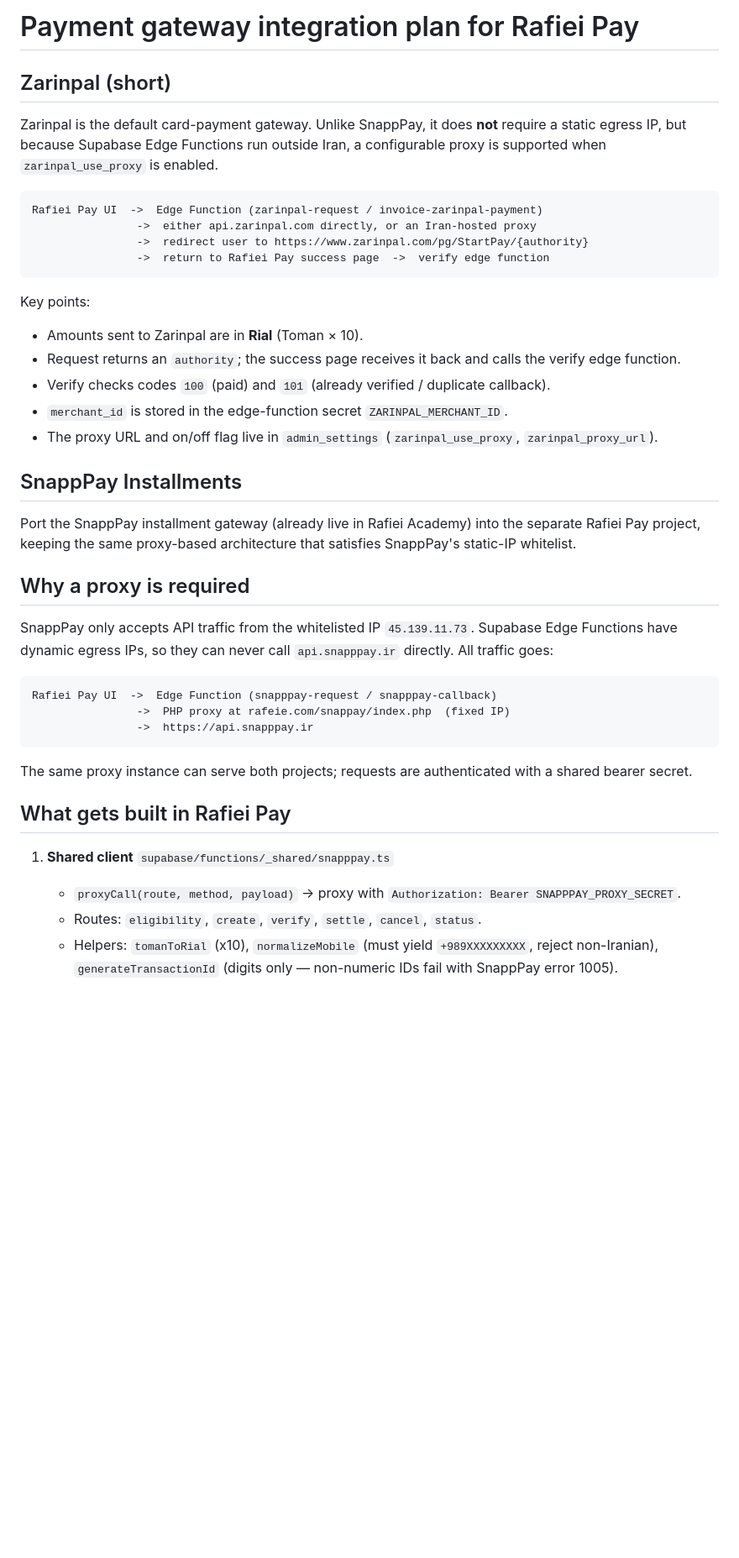
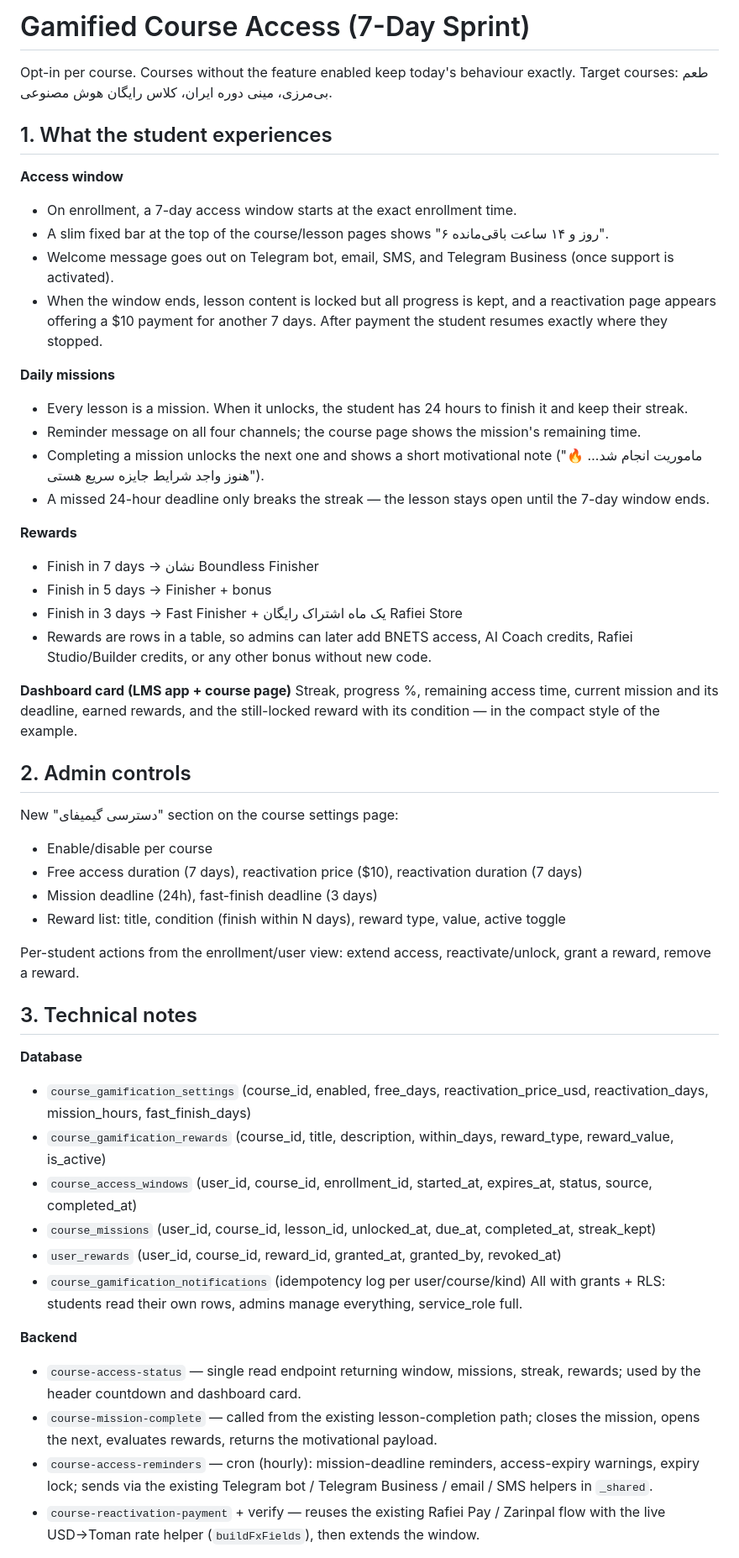
Before and after one commit to rezarafeie/boundless-global-hub, a Markdown page: .lovable/plan.md, the part around one of its changes. Shown at 84% size. GitHub-like rendering; blank space fills up the shorter version.

Commit message:
Changes
Co-authored-by: rezarafeie <178115103+rezarafeie@users.noreply.github.com>

````diff
--- a/.lovable/plan.md
+++ b/.lovable/plan.md
@@ -1,43 +1,55 @@
-# Payment gateway integration plan for Rafiei Pay
+# Gamified Course Access (7-Day Sprint)
 
-## Zarinpal (short)
+Opt-in per course. Courses without the feature enabled keep today's behaviour exactly.
+Target courses: طعم بی‌مرزی، مینی دوره ایران، کلاس رایگان هوش مصنوعی.
 
-Zarinpal is the default card-payment gateway. Unlike SnappPay, it does **not** require a static egress IP, but because Supabase Edge Functions run outside Iran, a configurable proxy is supported when `zarinpal_use_proxy` is enabled.
+## 1. What the student experiences
 
-```text
-Rafiei Pay UI  ->  Edge Function (zarinpal-request / invoice-zarinpal-payment)
-                ->  either api.zarinpal.com directly, or an Iran-hosted proxy
-                ->  redirect user to https://www.zarinpal.com/pg/StartPay/{authority}
-                ->  return to Rafiei Pay success page  ->  verify edge function
-```
+**Access window**
+- On enrollment, a 7-day access window starts at the exact enrollment time.
+- A slim fixed bar at the top of the course/lesson pages shows "۶ روز و ۱۴ ساعت باقی‌مانده".
+- Welcome message goes out on Telegram bot, email, SMS, and Telegram Business (once support is activated).
+- When the window ends, lesson content is locked but all progress is kept, and a reactivation page appears offering a $10 payment for another 7 days. After payment the student resumes exactly where they stopped.
 
-Key points:
-- Amounts sent to Zarinpal are in **Rial** (Toman × 10).
-- Request returns an `authority`; the success page receives it back and calls the verify edge function.
-- Verify checks codes `100` (paid) and `101` (already verified / duplicate callback).
-- `merchant_id` is stored in the edge-function secret `ZARINPAL_MERCHANT_ID`.
-- The proxy URL and on/off flag live in `admin_settings` (`zarinpal_use_proxy`, `zarinpal_proxy_url`).
+**Daily missions**
+- Every lesson is a mission. When it unlocks, the student has 24 hours to finish it and keep their streak.
+- Reminder message on all four channels; the course page shows the mission's remaining time.
+- Completing a mission unlocks the next one and shows a short motivational note ("🔥 ماموریت انجام شد… هنوز واجد شرایط جایزه سریع هستی").
+- A missed 24-hour deadline only breaks the streak — the lesson stays open until the 7-day window ends.
 
-## SnappPay Installments
+**Rewards**
+- Finish in 7 days → نشان Boundless Finisher
+- Finish in 5 days → Finisher + bonus
+- Finish in 3 days → Fast Finisher + یک ماه اشتراک رایگان Rafiei Store
+- Rewards are rows in a table, so admins can later add BNETS access, AI Coach credits, Rafiei Studio/Builder credits, or any other bonus without new code.
 
-Port the SnappPay installment gateway (already live in Rafiei Academy) into the separate Rafiei Pay project, keeping the same proxy-based architecture that satisfies SnappPay's static-IP whitelist.
+**Dashboard card (LMS app + course page)**
+Streak, progress %, remaining access time, current mission and its deadline, earned rewards, and the still-locked reward with its condition — in the compact style of the example.
 
-## Why a proxy is required
+## 2. Admin controls
 
-SnappPay only accepts API traffic from the whitelisted IP `45.139.11.73`. Supabase Edge Functions have dynamic egress IPs, so they can never call `api.snapppay.ir` directly. All traffic goes:
+New "دسترسی گیمیفای" section on the course settings page:
+- Enable/disable per course
+- Free access duration (7 days), reactivation price ($10), reactivation duration (7 days)
+- Mission deadline (24h), fast-finish deadline (3 days)
+- Reward list: title, condition (finish within N days), reward type, value, active toggle
 
-```text
-Rafiei Pay UI  ->  Edge Function (snapppay-request / snapppay-callback)
-                ->  PHP proxy at rafeie.com/snappay/index.php  (fixed IP)
-                ->  https://api.snapppay.ir
-```
+Per-student actions from the enrollment/user view: extend access, reactivate/unlock, grant a reward, remove a reward.
 
-The same proxy instance can serve both projects; requests are authenticated with a shared bearer secret.
+## 3. Technical notes
 
-## What gets built in Rafiei Pay
+**Database**
+- `course_gamification_settings` (course_id, enabled, free_days, reactivation_price_usd, reactivation_days, mission_hours, fast_finish_days)
+- `course_gamification_rewards` (course_id, title, description, within_days, reward_type, reward_value, is_active)
+- `course_access_windows` (user_id, course_id, enrollment_id, started_at, expires_at, status, source, completed_at)
+- `course_missions` (user_id, course_id, lesson_id, unlocked_at, due_at, completed_at, streak_kept)
+- `user_rewards` (user_id, course_id, reward_id, granted_at, granted_by, revoked_at)
+- `course_gamification_notifications` (idempotency log per user/course/kind)
+All with grants + RLS: students read their own rows, admins manage everything, service_role full.
 
-1. **Shared client** `supabase/functions/_shared/snapppay.ts`
-   - `proxyCall(route, method, payload)` -> proxy with `Authorization: Bearer SNAPPPAY_PROXY_SECRET`.
-   - Routes: `eligibility`, `create`, `verify`, `settle`, `cancel`, `status`.
-   - Helpers: `tomanToRial` (x10), `normalizeMobile` (must yield `+989XXXXXXXXX`, reject non-Iranian), `generateTransactionId` (digits only — non-numeric IDs fail with SnappPay error 1005).
+**Backend**
+- `course-access-status` — single read endpoint returning window, missions, streak, rewards; used by the header countdown and dashboard card.
+- `course-mission-complete` — called from the existing lesson-completion path; closes the mission, opens the next, evaluates rewards, returns the motivational payload.
+- `course-access-reminders` — cron (hourly): mission-deadline reminders, access-expiry warnings, expiry lock; sends via the existing Telegram bot / Telegram Business / email / SMS helpers in `_shared`.
+- `course-reactivation-payment` + verify — reuses the existing Rafiei Pay / Zarinpal flow with the live USD→Toman rate helper (`buildFxFields`), then extends the window.
 
````
Also changed, not shown: other parts of .lovable/plan.md (+15 -53 lines).
